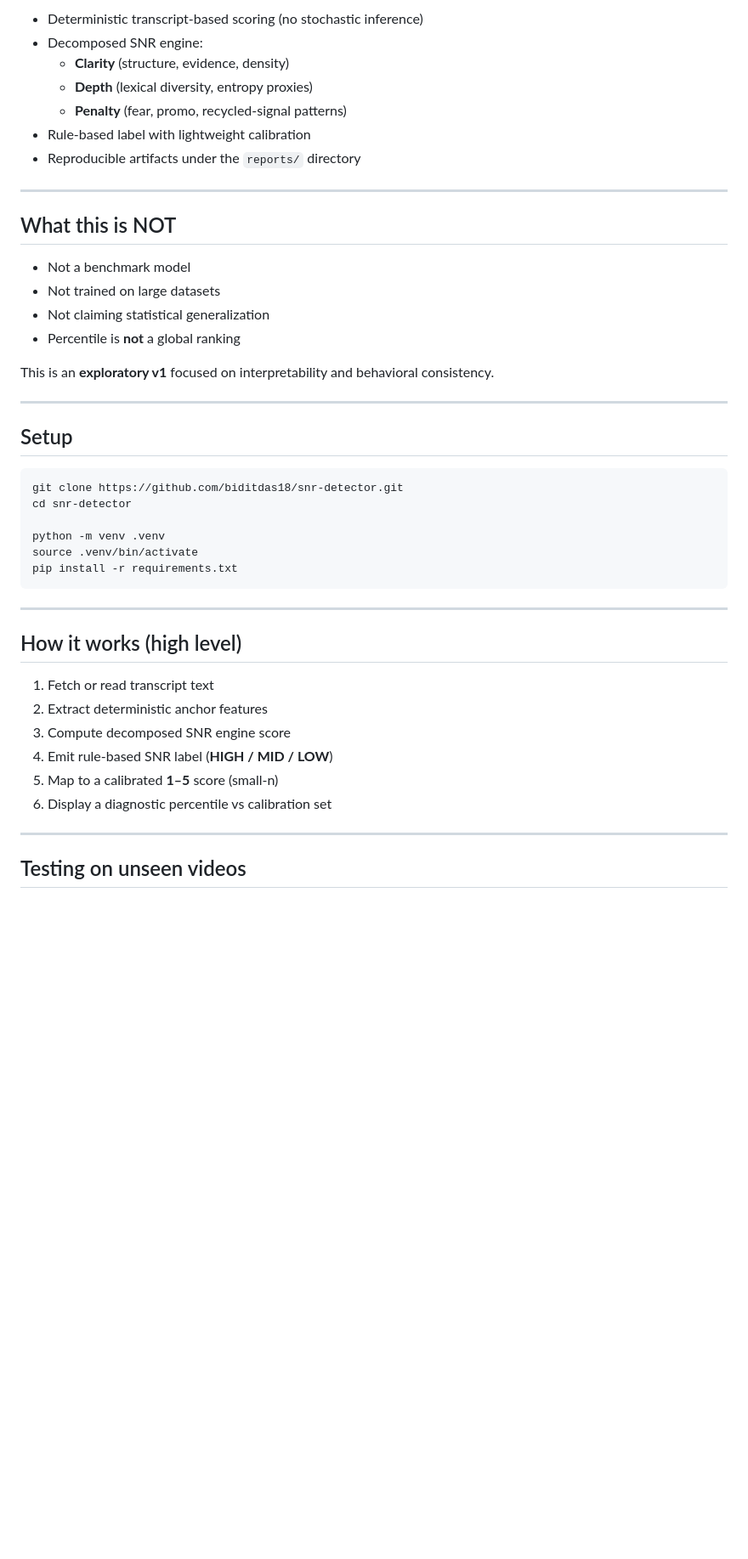
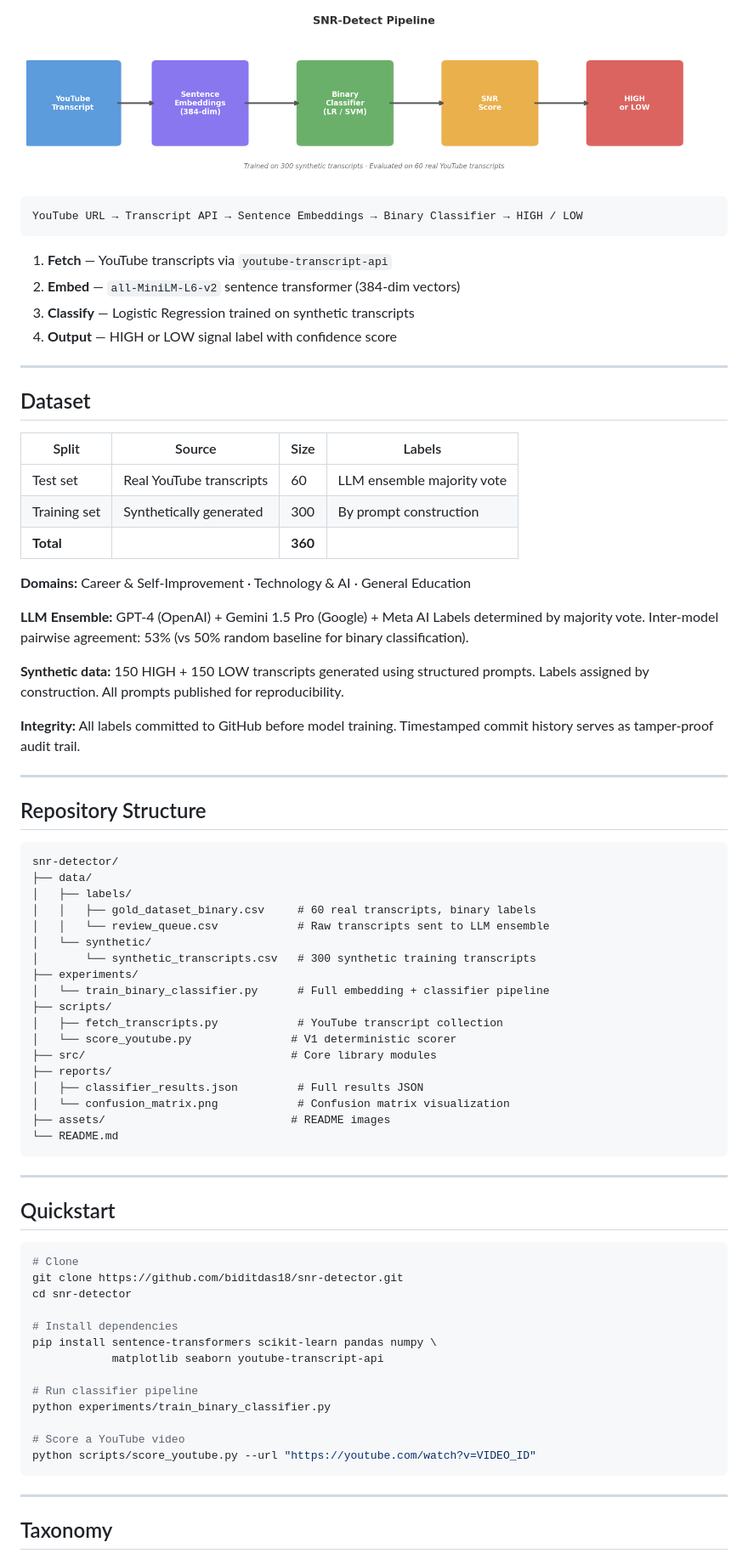
Before and after one commit to biditdas18/snr-detector, a Markdown page: README.md, the part around the change printed below. Shown: that part at 85% size. GitHub-like rendering; pictures changed too: assets/pipeline.png (added); blank space fills up the shorter version.

Commit message:
README: full project description, results table, pipeline diagram, confusion matrix

````diff
--- a/README.md
+++ b/README.md
@@ -48,48 +52,83 @@ with a strong bias toward:
 
-- Deterministic transcript-based scoring (no stochastic inference)
-- Decomposed SNR engine:
-  - **Clarity** (structure, evidence, density)
-  - **Depth** (lexical diversity, entropy proxies)
-  - **Penalty** (fear, promo, recycled-signal patterns)
-- Rule-based label with lightweight calibration
-- Reproducible artifacts under the `reports/` directory
+![Pipeline](assets/pipeline.png)
+
+```
+YouTube URL → Transcript API → Sentence Embeddings → Binary Classifier → HIGH / LOW
+```
+
+1. **Fetch** — YouTube transcripts via `youtube-transcript-api`
+2. **Embed** — `all-MiniLM-L6-v2` sentence transformer (384-dim vectors)
+3. **Classify** — Logistic Regression trained on synthetic transcripts
+4. **Output** — HIGH or LOW signal label with confidence score
 
 ---
 
-## What this is NOT
+## Dataset
 
-- Not a benchmark model
-- Not trained on large datasets
-- Not claiming statistical generalization
-- Percentile is **not** a global ranking
+| Split | Source | Size | Labels |
+|-------|--------|------|--------|
+| Test set | Real YouTube transcripts | 60 | LLM ensemble majority vote |
+| Training set | Synthetically generated | 300 | By prompt construction |
+| **Total** | | **360** | |
 
-This is an **exploratory v1** focused on interpretability and behavioral consistency.
+**Domains:** Career & Self-Improvement · Technology & AI · General Education
+
+**LLM Ensemble:** GPT-4 (OpenAI) + Gemini 1.5 Pro (Google) + Meta AI
+Labels determined by majority vote. Inter-model pairwise agreement: 53%
+(vs 50% random baseline for binary classification).
+
+**Synthetic data:** 150 HIGH + 150 LOW transcripts generated using structured
+prompts. Labels assigned by construction. All prompts published for reproducibility.
+
+**Integrity:** All labels committed to GitHub before model training.
+Timestamped commit history serves as tamper-proof audit trail.
 
 ---
 
-## Setup
+## Repository Structure
 
-```bash
-git clone https://github.com/biditdas18/snr-detector.git
-cd snr-detector
-
-python -m venv .venv
-source .venv/bin/activate
-pip install -r requirements.txt
+```
+snr-detector/
+├── data/
+│   ├── labels/
+│   │   ├── gold_dataset_binary.csv     # 60 real transcripts, binary labels
+│   │   └── review_queue.csv            # Raw transcripts sent to LLM ensemble
+│   └── synthetic/
+│       └── synthetic_transcripts.csv   # 300 synthetic training transcripts
+├── experiments/
+│   └── train_binary_classifier.py      # Full embedding + classifier pipeline
+├── scripts/
+│   ├── fetch_transcripts.py            # YouTube transcript collection
+│   └── score_youtube.py               # V1 deterministic scorer
+├── src/                               # Core library modules
+├── reports/
+│   ├── classifier_results.json         # Full results JSON
+│   └── confusion_matrix.png            # Confusion matrix visualization
+├── assets/                            # README images
+└── README.md
 ```
 
 ---
 
-## How it works (high level)
+## Quickstart
 
-1. Fetch or read transcript text
-2. Extract deterministic anchor features
-3. Compute decomposed SNR engine score
-4. Emit rule-based SNR label (**HIGH / MID / LOW**)
-5. Map to a calibrated **1–5** score (small-n)
-6. Display a diagnostic percentile vs calibration set
+```bash
+# Clone
+git clone https://github.com/biditdas18/snr-detector.git
+cd snr-detector
+
+# Install dependencies
+pip install sentence-transformers scikit-learn pandas numpy \
+            matplotlib seaborn youtube-transcript-api
+
+# Run classifier pipeline
+python experiments/train_binary_classifier.py
+
+# Score a YouTube video
+python scripts/score_youtube.py --url "https://youtube.com/watch?v=VIDEO_ID"
+```
 
 ---
 
-## Testing on unseen videos
+## Taxonomy
 
````
Also changed, not shown: other parts of README.md (+87 -52 lines), assets/confusion_matrix.png (added).
